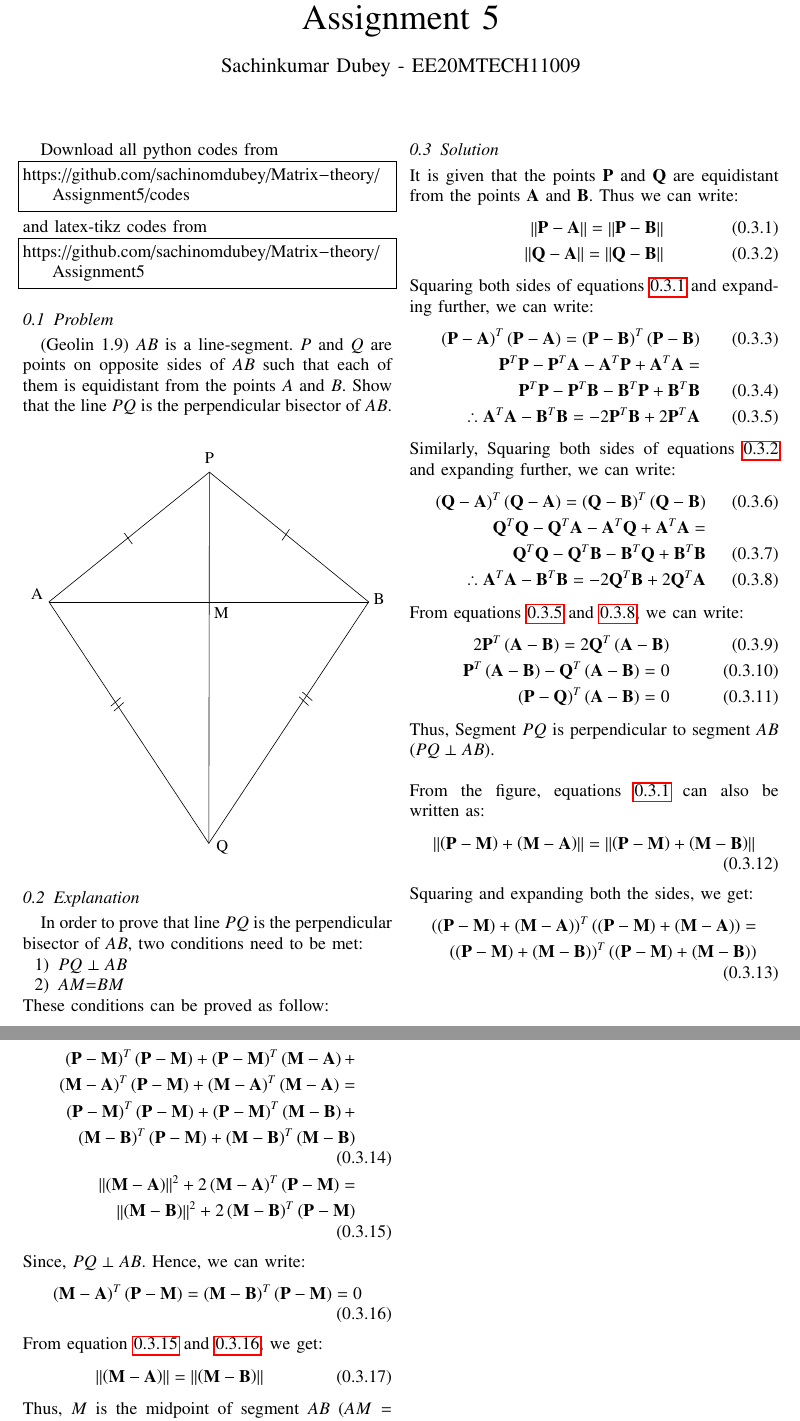
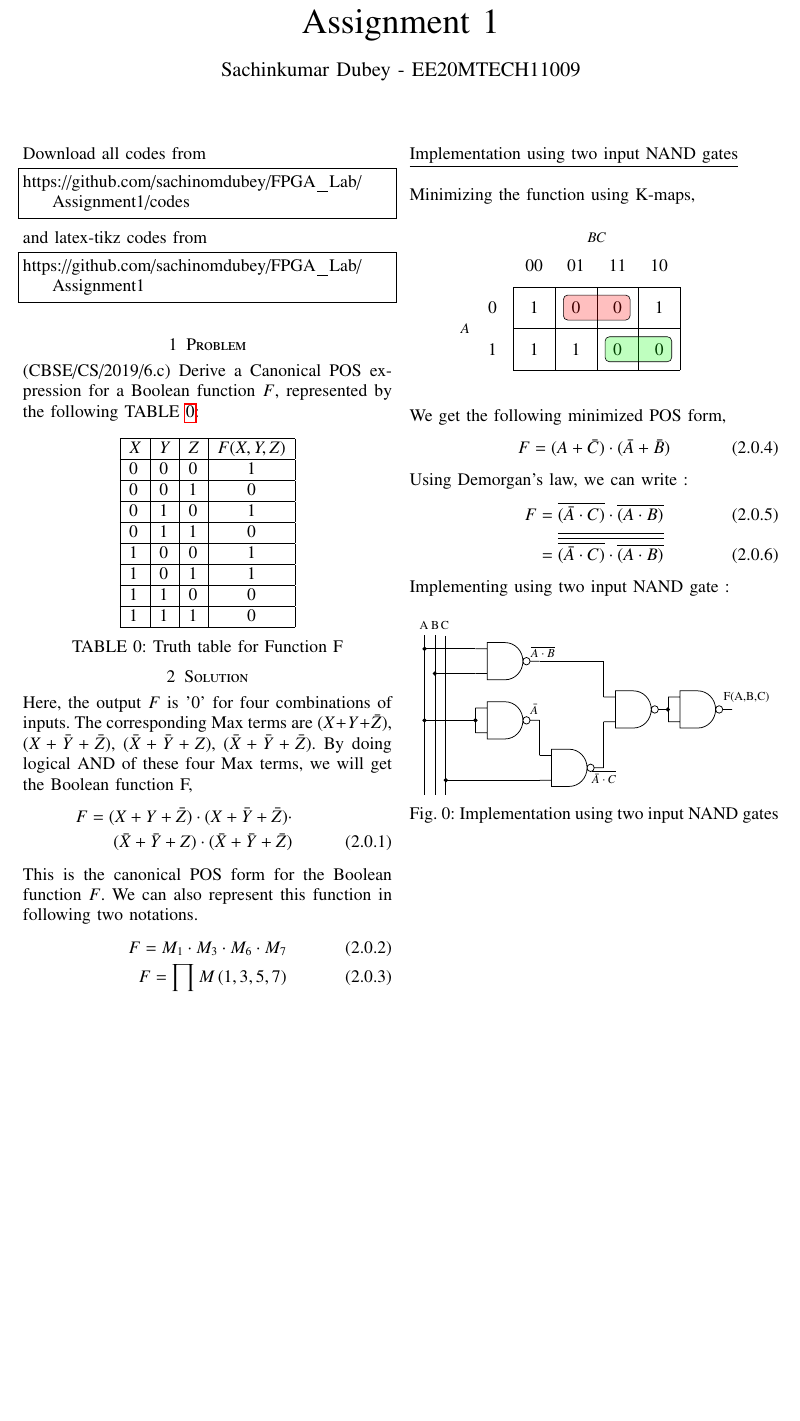
Before and after one commit to sachinomdubey/FPGA_Lab, a LaTeX problem sheet (Assignment1/Assignment1.tex, which reads Assignment1/Figure1.tex, Assignment1/Figures/Figure1.tex): two parts of pages 1 and 2 of 2 before the commit and part of the page after it, the two joined at a grey line, cut so that both start at the same text, the shorter picture padded with empty space. Compiled offline with pdfLaTeX.

Commit message:
updating assignment 1

```diff
--- a/Assignment1/Assignment1.tex
+++ b/Assignment1/Assignment1.tex
@@ -6,7 +6,7 @@
 \usepackage[cmex10]{amsmath}
 
 \usepackage{amsthm}
-
+\usepackage{karnaugh-map}
 \usepackage{mathrsfs}
 \usepackage{txfonts}
 \usepackage{stfloats}
@@ -14,7 +14,7 @@
 \usepackage{cite}
 \usepackage{cases}
 \usepackage{subfig}
-
+\usepackage{float}
 \usepackage{longtable}
 \usepackage{multirow}
 
@@ -125,89 +125,93 @@ columns=fullflexible
      \def\topbox#1{\raisebox{-\baselineskip}[0in][0in]{#1}}
      \def\midbox#1{\raisebox{-0.5\baselineskip}[0in][0in]{#1}}
 \vspace{3cm}
-\title{Assignment 5}
+\title{Assignment 1}
 \author{Sachinkumar Dubey - EE20MTECH11009}
 \maketitle
 \newpage
 \bigskip
 \renewcommand{\thefigure}{\theenumi}
 \renewcommand{\thetable}{\theenumi}
-Download all python codes from
+\noindent Download all codes from
 \begin{lstlisting}
-https://github.com/sachinomdubey/Matrix-theory/Assignment5/codes
+https://github.com/sachinomdubey/FPGA_Lab/Assignment1/codes
 \end{lstlisting}
 %
 and latex-tikz codes from
 %
 \begin{lstlisting}
-https://github.com/sachinomdubey/Matrix-theory/Assignment5
+https://github.com/sachinomdubey/FPGA_Lab/Assignment1
 \end{lstlisting}
-\subsection{Problem}
-(Geolin 1.9) $AB$ is a line-segment. $P$ and $Q$ are points on opposite sides of $AB$ such that each of them is equidistant from the points $A$ and $B$. Show that the line $PQ $ is the perpendicular bisector of $AB$.\\
-\begin{figure}[h!]
+\section{Problem}
+\noindent(CBSE/CS/2019/6.c) Derive a Canonical POS expression for a Boolean function $F$, represented by the following TABLE \ref{TTF}:
+\begin{table}[h!]
+\centering
+\begin{tabular}{|l|l|l|c|}
+\hline
+$X$ & $Y$ & $Z$ & $F(X,Y,Z)$  \\
+\hline
+0 & 0 & 0 & 1         \\
+\hline
+0 & 0 & 1 & 0         \\
+\hline
+0 & 1 & 0 & 1         \\
+\hline
+0 & 1 & 1 & 0         \\
+\hline
+1 & 0 & 0 & 1         \\
+\hline
+1 & 0 & 1 & 1         \\
+\hline
+1 & 1 & 0 & 0         \\
+\hline
+1 & 1 & 1 & 0         \\
+\hline
+\end{tabular}
+\caption{Truth table for Function F}
+\label{TTF}
+\vspace{-8mm}
+\end{table}
+\section{Solution}
+
+\noindent Here, the output $F$ is '$0$' for four combinations of inputs. The corresponding Max terms are
+$(X+Y+\bar{Z})$, $(X+\bar{Y}+\bar{Z})$, $(\bar{X}+\bar{Y}+Z)$, $(\bar{X}+\bar{Y}+\bar{Z})$. By doing logical AND of these four Max terms, we will get the Boolean function F,
+\begin{align}
+F = (X+Y+\bar{Z})\cdot(X+\bar{Y}+\bar{Z})\cdot \nonumber \\
+(\bar{X}+\bar{Y}+Z)\cdot(\bar{X}+\bar{Y}+\bar{Z})
+\end{align}
+This is the canonical POS form for the Boolean function $F$. We can also represent this function in following two notations.
+\begin{align}
+F = M_1 \cdot M_3 \cdot M_6 \cdot M_7 \\
+F = \prod M\left ( 1,3,5,7 \right )
+\end{align}
+\underline{Implementation using two input NAND gates}\\\\
+Minimizing the function using K-maps,
+\begin{figure}[H]
+\centering
+ \begin{karnaugh-map}[4][2][1][$B C$][$A$]
+        \minterms{0,2,4,5}
+        \maxterms{1,3,6,7}
+        \implicant{1}{3}
+        \implicant{7}{6}
+    \end{karnaugh-map}
+    \vspace{-6mm}
+\end{figure}
+\noindent We get the following minimized POS form,
+\begin{align}
+F &= (A+\bar{C})\cdot(\bar{A}+\bar{B})
+\end{align}
+Using Demorgan's law, we can write :
+\begin{align}
+F &=\overline{(\bar{A}\cdot C)}\cdot \overline{(A\cdot B)} \\
+&= \overline{ \overline{ \overline{(\bar{A}\cdot C)}\cdot \overline{(A\cdot B)}}}
+\end{align}
+Implementing using two input NAND gate :
+\begin{figure}[H]
 \centering
 \resizebox{\columnwidth}{!}
     {
-    \input{Figure1.tex}
+    \input{./Figures/Figure1.tex}
     }
+\caption{Implementation using two input NAND gates}
 \end{figure}
-\subsection{Explanation}
-In order to prove that line $PQ $ is the perpendicular bisector of $AB$, two conditions need to be met:
-\begin{enumerate}
-        \item $PQ \perp AB $
-    \item $AM$=$BM$
-\end{enumerate}
-These conditions can be proved as follow:
-\subsection{Solution}
-\noindent It is given that the points $\vec{P}$ and $\vec{Q}$  are equidistant from the points $\vec{A}$ and $\vec{B}$. Thus we can write:
-\begin{align}
-    \norm{\vec{P}-\vec{A}}=\norm{\vec{P}-\vec{B}} \label{eq2.2}\\
-    \norm{\vec{Q}-\vec{A}}=\norm{\vec{Q}-\vec{B}} \label{eq2.3}
-\end{align}
-Squaring both sides of equations \ref{eq2.2} and expanding further, we can write:
-\begin{align}
-    \brak{\vec{P}-\vec{A}}^T\brak{\vec{P}-\vec{A}}=\brak{\vec{P}-\vec{B}}^T\brak{\vec{P}-\vec{B}} \\
-    \vec{P}^T\vec{P}-\vec{P}^T\vec{A}-\vec{A}^T\vec{P}+\vec{A}^T\vec{A}= \nonumber \\
-     \vec{P}^T\vec{P}-\vec{P}^T\vec{B}-\vec{B}^T\vec{P}+\vec{B}^T\vec{B} \\
-     \therefore \vec{A}^T\vec{A}-\vec{B}^T\vec{B}=-2\vec{P}^T\vec{B}+2\vec{P}^T\vec{A}\label{eq3.5}
-\end{align}
-Similarly, Squaring both sides of equations \ref{eq2.3} and expanding further, we can write:
-\begin{align}
-    \brak{\vec{Q}-\vec{A}}^T\brak{\vec{Q}-\vec{A}}=\brak{\vec{Q}-\vec{B}}^T\brak{\vec{Q}-\vec{B}} \\
-    \vec{Q}^T\vec{Q}-\vec{Q}^T\vec{A}-\vec{A}^T\vec{Q}+\vec{A}^T\vec{A}= \nonumber \\
-     \vec{Q}^T\vec{Q}-\vec{Q}^T\vec{B}-\vec{B}^T\vec{Q}+\vec{B}^T\vec{B} \\
-     \therefore \vec{A}^T\vec{A}-\vec{B}^T\vec{B}=-2\vec{Q}^T\vec{B}+2\vec{Q}^T\vec{A}\label{eq3.8}
-\end{align}
-From equations \ref{eq3.5} and \ref{eq3.8}, we can write:
-\begin{align}
-    2\vec{P}^T\brak{\vec{A}-\vec{B}}=2\vec{Q}^T\brak{\vec{A}-\vec{B}}\\
-    \vec{P}^T\brak{\vec{A}-\vec{B}}-\vec{Q}^T\brak{\vec{A}-\vec{B}}=0\\
-    \brak{\vec{P}-\vec{Q}}^T\brak{\vec{A}-\vec{B}}=0
-\end{align}
-Thus, Segment $PQ$ is perpendicular to segment $AB$ ($PQ \perp AB$).\\ \\
-From the figure, equations \ref{eq2.2} can also be written as:
-\begin{align}
-    \norm{\brak{\vec{P}-\vec{M}}+\brak{\vec{M}-\vec{A}}}=\norm{\brak{\vec{P}-\vec{M}}+\brak{\vec{M}-\vec{B}}}
-\end{align}
-Squaring and expanding both the sides, we get:
-\begin{align}
-\brak{\brak{\vec{P}-\vec{M}}+\brak{\vec{M}-\vec{A}}}^T\brak{\brak{\vec{P}-\vec{M}}+\brak{\vec{M}-\vec{A}}} = \nonumber \\
-\brak{\brak{\vec{P}-\vec{M}}+\brak{\vec{M}-\vec{B}}}^T\brak{\brak{\vec{P}-\vec{M}}+\brak{\vec{M}-\vec{B}}}
-\end{align}
-\begin{align}
-\brak{\vec{P}-\vec{M}}^T\brak{\vec{P}-\vec{M}}+\brak{\vec{P}-\vec{M}}^T\brak{\vec{M}-\vec{A}}+ \nonumber \\\brak{\vec{M}-\vec{A}}^T\brak{\vec{P}-\vec{M}}+\brak{\vec{M}-\vec{A}}^T\brak{\vec{M}-\vec{A}} = \nonumber \\
-\brak{\vec{P}-\vec{M}}^T\brak{\vec{P}-\vec{M}}+\brak{\vec{P}-\vec{M}}^T\brak{\vec{M}-\vec{B}}+ \nonumber \\\brak{\vec{M}-\vec{B}}^T\brak{\vec{P}-\vec{M}}+\brak{\vec{M}-\vec{B}}^T\brak{\vec{M}-\vec{B}}\\
-\norm{\brak{\vec{M}-\vec{A}}}^2+2\brak{\vec{M}-\vec{A}}^T\brak{\vec{P}-\vec{M}} = \nonumber \\
-\norm{\brak{\vec{M}-\vec{B}}}^2+2\brak{\vec{M}-\vec{B}}^T\brak{\vec{P}-\vec{M}} \label{eq3.15}
-\end{align}
-Since, $PQ\perp AB$. Hence, we can write:
-\begin{align}
-\brak{\vec{M}-\vec{A}}^T\brak{\vec{P}-\vec{M}}=\brak{\vec{M}-\vec{B}}^T\brak{\vec{P}-\vec{M}}=0 \label{eq3.16}
-\end{align}
-From equation \ref{eq3.15} and \ref{eq3.16}, we get:
-\begin{align}
-    \norm{\brak{\vec{M}-\vec{A}}}=\norm{\brak{\vec{M}-\vec{B}}}
-\end{align}
-Thus, $M$ is the midpoint of segment $AB$ ($AM=BM$).
-Thus, Segment $PQ$ is perpendicular bisector of segment $AB$.
 \end{document}
--- a/Assignment1/Figure1.tex
+++ /dev/null
@@ -1,34 +0,0 @@
-
-\tikzset{every picture/.style={line width=0.75pt}} %set default line width to 0.75pt
-
-\begin{tikzpicture}[x=0.75pt,y=0.75pt,yscale=-1,xscale=1]
-
-\draw   (335.1,58.89) -- (594.49,270.28) -- (334.1,663.59) -- (334.1,663.59) -- (73.72,270.28) -- cycle ;
-
-\draw    (73.72,270.28) -- (594.49,270.28) ;
-
-\draw    (335.1,58.89) -- (334.1,663.59) ;
-
-\draw    (196.49,158.07) -- (209.49,176.07) ;
-
-\draw    (465.49,152.07) -- (453.49,170.07) ;
-
-\draw    (486.49,417.07) -- (502.61,431.11) ;
-
-\draw    (481.49,425.07) -- (496.61,439.11) ;
-
-\draw    (190.55,426.14) -- (174.55,440.14) ;
-
-\draw    (195.55,434.14) -- (179.55,448.14) ;
-
-\draw (43.08,247.59) node [anchor=north west][inner sep=0.75pt]   [align=left] {{\LARGE A}};
-
-\draw (601.08,254.59) node [anchor=north west][inner sep=0.75pt]   [align=left] {{\LARGE B}};
-
-\draw (326.08,25.59) node [anchor=north west][inner sep=0.75pt]   [align=left] {{\LARGE P}};
-
-\draw (341.1,278.28) node [anchor=north west][inner sep=0.75pt]   [align=left] {{\LARGE M}};
-
-\draw (345.08,657.36) node [anchor=north west][inner sep=0.75pt]   [align=left] {{\LARGE Q}};
-
-\end{tikzpicture}
--- /dev/null
+++ b/Assignment1/Figures/Figure1.tex
@@ -0,0 +1,74 @@
+
+
+
+\tikzset{every picture/.style={line width=0.75pt}} %set default line width to 0.75pt
+
+\begin{tikzpicture}[x=0.75pt,y=0.75pt,yscale=-1,xscale=1]
+%uncomment if require: \path (0,349); %set diagram left start at 0, and has height of 349
+
+%Shape: Nand Gate [id:dp7202246221683875]
+\draw   (110.66,111) -- (134.15,111) .. controls (147.11,111) and (157.64,121.98) .. (157.64,135.5) .. controls (157.64,149.02) and (147.11,160) .. (134.15,160) -- (110.66,160) -- (110.66,111) -- cycle (95,119.17) -- (110.66,119.17) (95,151.83) -- (110.66,151.83) (167.03,135.5) -- (179.56,135.5) (157.64,135.5) .. controls (157.64,132.79) and (159.74,130.6) .. (162.33,130.6) .. controls (164.93,130.6) and (167.03,132.79) .. (167.03,135.5) .. controls (167.03,138.21) and (164.93,140.4) .. (162.33,140.4) .. controls (159.74,140.4) and (157.64,138.21) .. (157.64,135.5) -- cycle ;
+%Straight Lines [id:da5073209663512035]
+\draw    (42,101) -- (42,311.33) ;
+%Straight Lines [id:da24811069484833514]
+\draw    (28,101) -- (28,311.73) ;
+%Straight Lines [id:da08500169188449469]
+\draw    (56,102) -- (56,311.33) ;
+%Shape: Nand Gate [id:dp726318471039981]
+\draw   (110.66,189) -- (134.15,189) .. controls (147.11,189) and (157.64,199.98) .. (157.64,213.5) .. controls (157.64,227.02) and (147.11,238) .. (134.15,238) -- (110.66,238) -- (110.66,189) -- cycle (95,197.17) -- (110.66,197.17) (95,229.83) -- (110.66,229.83) (167.03,213.5) -- (179.56,213.5) (157.64,213.5) .. controls (157.64,210.79) and (159.74,208.6) .. (162.33,208.6) .. controls (164.93,208.6) and (167.03,210.79) .. (167.03,213.5) .. controls (167.03,216.21) and (164.93,218.4) .. (162.33,218.4) .. controls (159.74,218.4) and (157.64,216.21) .. (157.64,213.5) -- cycle ;
+%Straight Lines [id:da9397830971262995]
+\draw    (95,119.17) -- (28,119.17) ;
+%Shape: Circle [id:dp42498686410328546]
+\draw  [fill={rgb, 255:red, 0; green, 0; blue, 0 }  ,fill opacity=1 ] (25.72,119.17) .. controls (25.72,117.91) and (26.74,116.89) .. (28,116.89) .. controls (29.26,116.89) and (30.28,117.91) .. (30.28,119.17) .. controls (30.28,120.43) and (29.26,121.45) .. (28,121.45) .. controls (26.74,121.45) and (25.72,120.43) .. (25.72,119.17) -- cycle ;
+%Straight Lines [id:da36548282388341646]
+\draw    (95,151.83) -- (41.62,151.83) ;
+%Shape: Circle [id:dp303857496497147]
+\draw  [fill={rgb, 255:red, 0; green, 0; blue, 0 }  ,fill opacity=1 ] (39.34,151.83) .. controls (39.34,150.57) and (40.36,149.55) .. (41.62,149.55) .. controls (42.88,149.55) and (43.9,150.57) .. (43.9,151.83) .. controls (43.9,153.09) and (42.88,154.11) .. (41.62,154.11) .. controls (40.36,154.11) and (39.34,153.09) .. (39.34,151.83) -- cycle ;
+%Straight Lines [id:da7795697175741734]
+\draw    (95,197.17) -- (95,229.83) ;
+%Straight Lines [id:da05123217043757178]
+\draw    (95,213.5) -- (28,213.5) ;
+%Shape: Circle [id:dp9515785817279796]
+\draw  [fill={rgb, 255:red, 0; green, 0; blue, 0 }  ,fill opacity=1 ] (25.72,213.5) .. controls (25.72,212.24) and (26.74,211.22) .. (28,211.22) .. controls (29.26,211.22) and (30.28,212.24) .. (30.28,213.5) .. controls (30.28,214.76) and (29.26,215.78) .. (28,215.78) .. controls (26.74,215.78) and (25.72,214.76) .. (25.72,213.5) -- cycle ;
+%Shape: Circle [id:dp17848478669324241]
+\draw  [fill={rgb, 255:red, 0; green, 0; blue, 0 }  ,fill opacity=1 ] (92.72,213.5) .. controls (92.72,212.24) and (93.74,211.22) .. (95,211.22) .. controls (96.26,211.22) and (97.28,212.24) .. (97.28,213.5) .. controls (97.28,214.76) and (96.26,215.78) .. (95,215.78) .. controls (93.74,215.78) and (92.72,214.76) .. (92.72,213.5) -- cycle ;
+%Shape: Nand Gate [id:dp2947712634769619]
+\draw   (195.22,251.56) -- (218.71,251.56) .. controls (231.67,251.56) and (242.2,262.54) .. (242.2,276.06) .. controls (242.2,289.58) and (231.67,300.56) .. (218.71,300.56) -- (195.22,300.56) -- (195.22,251.56) -- cycle (179.56,259.73) -- (195.22,259.73) (179.56,292.39) -- (195.22,292.39) (251.59,276.06) -- (264.12,276.06) (242.2,276.06) .. controls (242.2,273.35) and (244.3,271.16) .. (246.89,271.16) .. controls (249.49,271.16) and (251.59,273.35) .. (251.59,276.06) .. controls (251.59,278.77) and (249.49,280.96) .. (246.89,280.96) .. controls (244.3,280.96) and (242.2,278.77) .. (242.2,276.06) -- cycle ;
+%Straight Lines [id:da794649041002464]
+\draw    (179.56,213.5) -- (179.56,259.73) ;
+%Straight Lines [id:da7045776504233234]
+\draw    (179.56,292.39) -- (55.98,292.39) ;
+%Shape: Circle [id:dp9733182657274635]
+\draw  [fill={rgb, 255:red, 0; green, 0; blue, 0 }  ,fill opacity=1 ] (53.7,292.39) .. controls (53.7,291.13) and (54.72,290.11) .. (55.98,290.11) .. controls (57.24,290.11) and (58.26,291.13) .. (58.26,292.39) .. controls (58.26,293.65) and (57.24,294.67) .. (55.98,294.67) .. controls (54.72,294.67) and (53.7,293.65) .. (53.7,292.39) -- cycle ;
+%Shape: Nand Gate [id:dp9831539452228355]
+\draw   (279.78,174.61) -- (303.27,174.61) .. controls (316.23,174.61) and (326.76,185.59) .. (326.76,199.11) .. controls (326.76,212.63) and (316.23,223.61) .. (303.27,223.61) -- (279.78,223.61) -- (279.78,174.61) -- cycle (264.12,182.78) -- (279.78,182.78) (264.12,215.44) -- (279.78,215.44) (336.15,199.11) -- (348.68,199.11) (326.76,199.11) .. controls (326.76,196.4) and (328.86,194.21) .. (331.45,194.21) .. controls (334.05,194.21) and (336.15,196.4) .. (336.15,199.11) .. controls (336.15,201.82) and (334.05,204.01) .. (331.45,204.01) .. controls (328.86,204.01) and (326.76,201.82) .. (326.76,199.11) -- cycle ;
+%Straight Lines [id:da6270775361580909]
+\draw    (264.12,276.06) -- (264.12,215.44) ;
+%Straight Lines [id:da4814129850836626]
+\draw    (179.56,135.5) -- (264.42,135.5) ;
+%Straight Lines [id:da8924399219870336]
+\draw    (264.12,182.78) -- (264.12,135.44) ;
+%Shape: Nand Gate [id:dp9179684426978327]
+\draw   (364.66,174.6) -- (388.15,174.6) .. controls (401.11,174.6) and (411.64,185.58) .. (411.64,199.1) .. controls (411.64,212.62) and (401.11,223.6) .. (388.15,223.6) -- (364.66,223.6) -- (364.66,174.6) -- cycle (349,182.77) -- (364.66,182.77) (349,215.43) -- (364.66,215.43) (421.03,199.1) -- (433.56,199.1) (411.64,199.1) .. controls (411.64,196.39) and (413.74,194.2) .. (416.33,194.2) .. controls (418.93,194.2) and (421.03,196.39) .. (421.03,199.1) .. controls (421.03,201.81) and (418.93,204) .. (416.33,204) .. controls (413.74,204) and (411.64,201.81) .. (411.64,199.1) -- cycle ;
+%Straight Lines [id:da5368845385823731]
+\draw    (349,182.77) -- (349,215.43) ;
+%Shape: Circle [id:dp6244252663534995]
+\draw  [fill={rgb, 255:red, 0; green, 0; blue, 0 }  ,fill opacity=1 ] (346.4,199.11) .. controls (346.4,197.85) and (347.42,196.83) .. (348.68,196.83) .. controls (349.94,196.83) and (350.96,197.85) .. (350.96,199.11) .. controls (350.96,200.37) and (349.94,201.39) .. (348.68,201.39) .. controls (347.42,201.39) and (346.4,200.37) .. (346.4,199.11) -- cycle ;
+
+% Text Node
+\draw (20,82) node [anchor=north west][inner sep=0.75pt]   [align=left] {A};
+% Text Node
+\draw (48,82) node [anchor=north west][inner sep=0.75pt]   [align=left] {C};
+% Text Node
+\draw (35,82) node [anchor=north west][inner sep=0.75pt]   [align=left] {B};
+% Text Node
+\draw (420.6,175.24) node [anchor=north west][inner sep=0.75pt]   [align=left] {F(A,B,C)};
+% Text Node
+\draw (165.8,191.24) node [anchor=north west][inner sep=0.75pt]   [align=left] {$\bar{A}$};
+% Text Node
+\draw (166.6,114.44) node [anchor=north west][inner sep=0.75pt]   [align=left] {$\overline{A\cdot B}$};
+% Text Node
+\draw (247,278.44) node [anchor=north west][inner sep=0.75pt]   [align=left] {$\overline{\bar{A}\cdot C}$};
+
+
+\end{tikzpicture}
```
Also changed, not shown: Assignment1/codes/Assignment5.py (deleted, +0 -49 lines), Assignment1/codes/NAND_verification.c (added, +36 -0 lines), Assignment1/codes/coeffs.py (deleted, +0 -152 lines), Assignment1/Assignment1.pdf, 4 other files.
